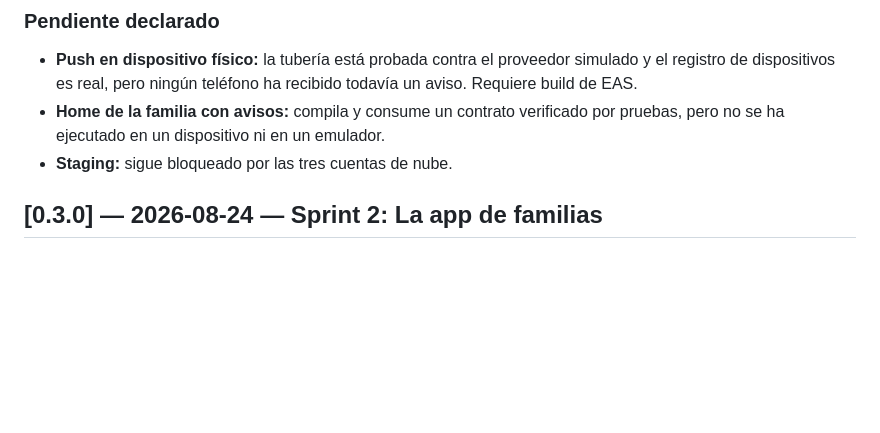
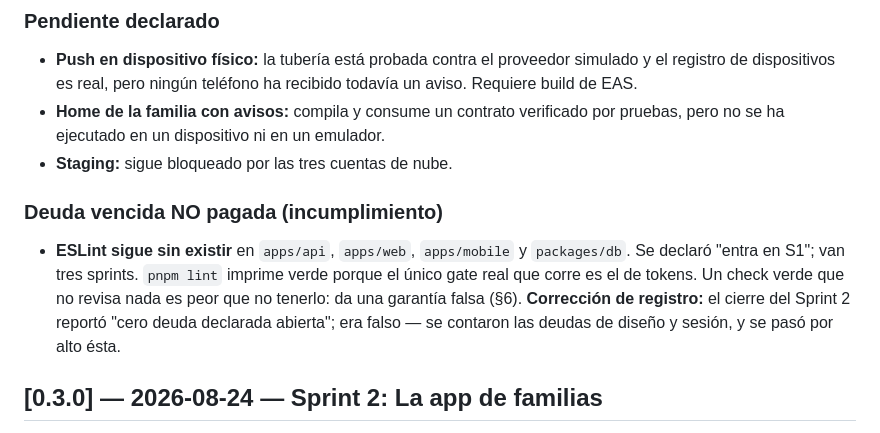
Before and after one commit to abrahag40/schoolProyect, a Markdown page: CHANGELOG.md, the part around the change. GitHub-like rendering; blank space fills up the shorter version.

```diff
--- a/CHANGELOG.md
+++ b/CHANGELOG.md
@@ -84,6 +84,16 @@ la app sin que nadie lo escriba a mano**.
 - **Home de la familia con avisos:** compila y consume un contrato verificado
   por pruebas, pero no se ha ejecutado en un dispositivo ni en un emulador.
 - **Staging:** sigue bloqueado por las tres cuentas de nube.
+
+### Deuda vencida NO pagada (incumplimiento)
+
+- **ESLint sigue sin existir** en `apps/api`, `apps/web`, `apps/mobile` y
+  `packages/db`. Se declaró "entra en S1"; van tres sprints. `pnpm lint`
+  imprime verde porque el único gate real que corre es el de tokens. Un check
+  verde que no revisa nada es peor que no tenerlo: da una garantía falsa
+  (§6). **Corrección de registro:** el cierre del Sprint 2 reportó "cero deuda
+  declarada abierta"; era falso — se contaron las deudas de diseño y sesión, y
+  se pasó por alto ésta.
 
 ## [0.3.0] — 2026-08-24 — Sprint 2: La app de familias
 
```
Also changed, not shown: CLAUDE.md (+5 -3 lines).
